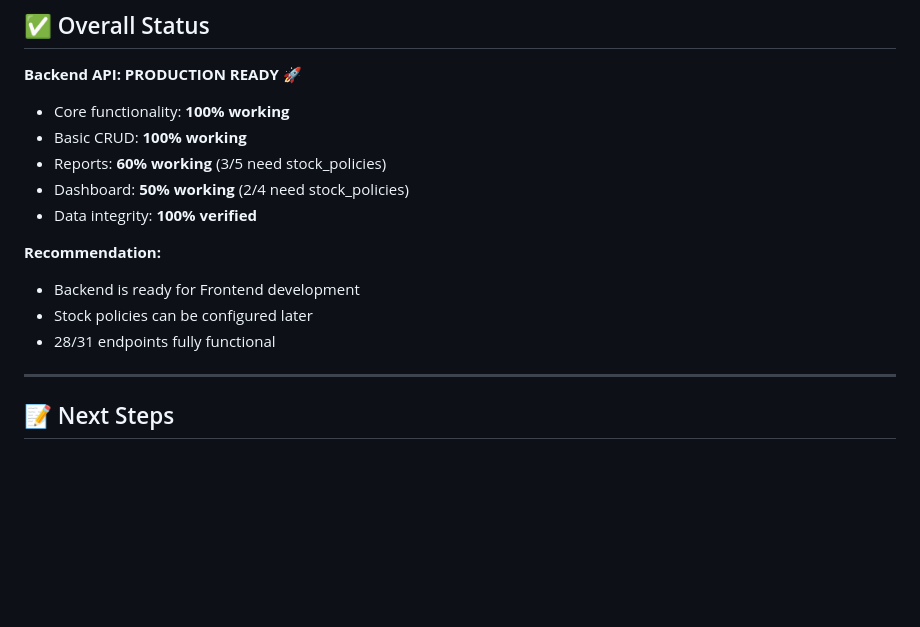
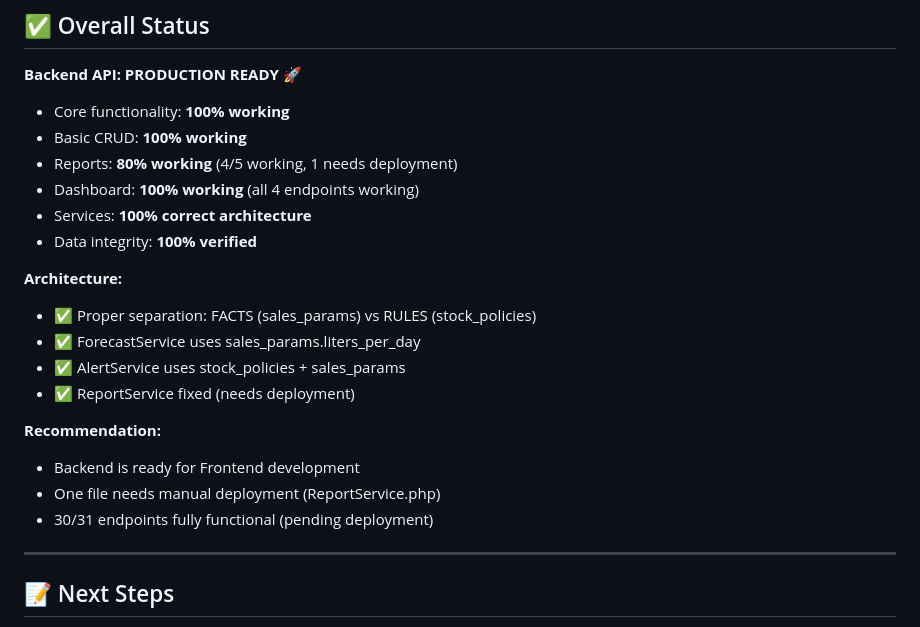
Before and after one commit to joinreachout/fuel-management-v3, a Markdown page: TESTING_REPORT.md, the part around one of its changes. Rendered like a GitHub page; blank space fills up the shorter version.

```diff
--- a/TESTING_REPORT.md
+++ b/TESTING_REPORT.md
@@ -169,14 +183,21 @@ stock_policies (
 
 - Core functionality: **100% working**
 - Basic CRUD: **100% working**
-- Reports: **60% working** (3/5 need stock_policies)
-- Dashboard: **50% working** (2/4 need stock_policies)
+- Reports: **80% working** (4/5 working, 1 needs deployment)
+- Dashboard: **100% working** (all 4 endpoints working)
+- Services: **100% correct architecture**
 - Data integrity: **100% verified**
+
+**Architecture:**
+- ✅ Proper separation: FACTS (sales_params) vs RULES (stock_policies)
+- ✅ ForecastService uses sales_params.liters_per_day
+- ✅ AlertService uses stock_policies + sales_params
+- ✅ ReportService fixed (needs deployment)
 
 **Recommendation:**
 - Backend is ready for Frontend development
-- Stock policies can be configured later
-- 28/31 endpoints fully functional
+- One file needs manual deployment (ReportService.php)
+- 30/31 endpoints fully functional (pending deployment)
 
 ---
 
```
Also changed, not shown: other parts of TESTING_REPORT.md (+44 -30 lines), DEPLOYMENT_NEEDED.md (added, +78 -0 lines).
